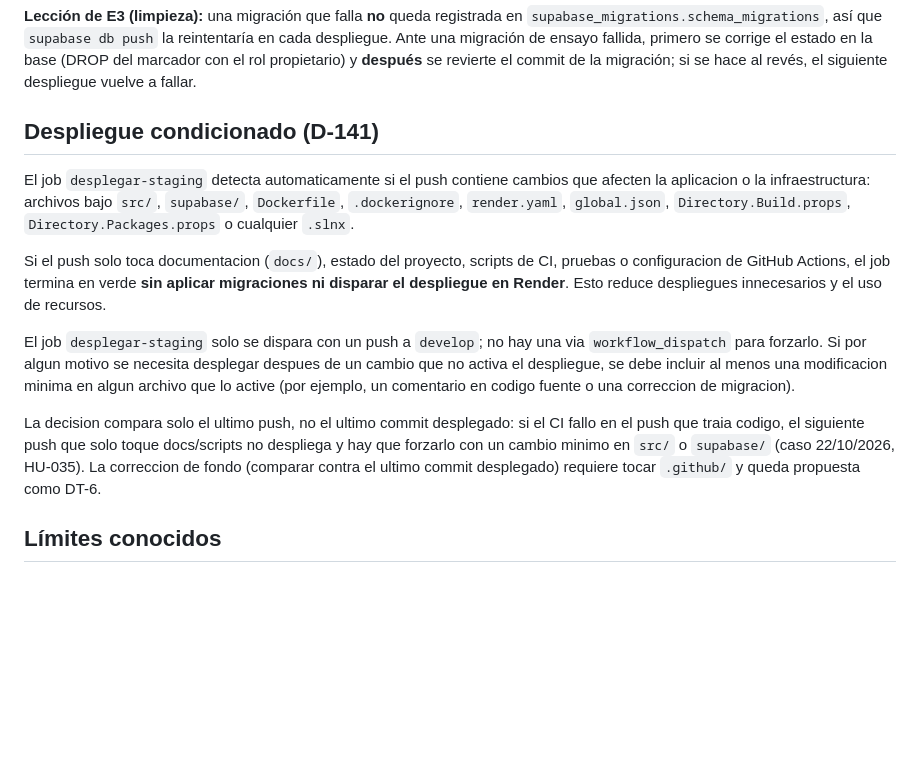
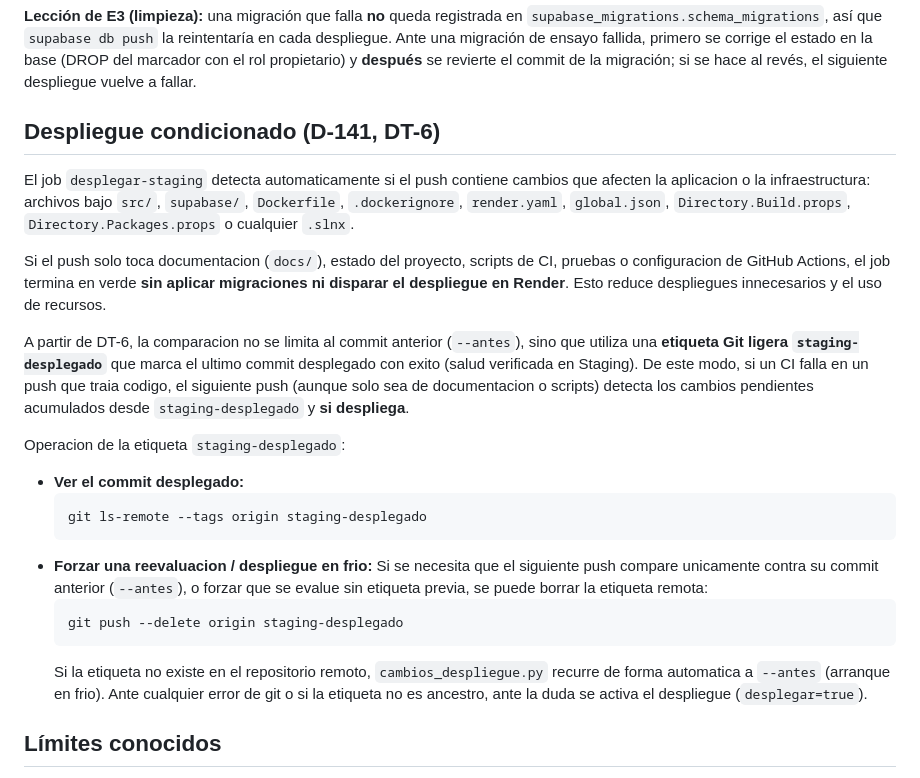
Before and after one commit to jmendozam82/nilogistic, a Markdown page: docs/runbooks/despliegue-y-rollback.md, the part around the change. Drawn GitHub-style; blank space fills up the shorter version.

Commit message:
docs(ci): etiqueta de despliegue en el runbook (DT-6)

````diff
--- a/docs/runbooks/despliegue-y-rollback.md
+++ b/docs/runbooks/despliegue-y-rollback.md
@@ -142,7 +142,7 @@ Ensayo obligatorio antes de dar por buena la HU; se anota en la sección 14 de l
 
 **Lección de E3 (limpieza):** una migración que falla **no** queda registrada en `supabase_migrations.schema_migrations`, así que `supabase db push` la reintentaría en cada despliegue. Ante una migración de ensayo fallida, primero se corrige el estado en la base (DROP del marcador con el rol propietario) y **después** se revierte el commit de la migración; si se hace al revés, el siguiente despliegue vuelve a fallar.
 
-## Despliegue condicionado (D-141)
+## Despliegue condicionado (D-141, DT-6)
 
 El job `desplegar-staging` detecta automaticamente si el push contiene cambios que
 afecten la aplicacion o la infraestructura: archivos bajo `src/`, `supabase/`,
@@ -154,17 +154,26 @@ pruebas o configuracion de GitHub Actions, el job termina en verde **sin aplicar
 migraciones ni disparar el despliegue en Render**. Esto reduce despliegues
 innecesarios y el uso de recursos.
 
-El job `desplegar-staging` solo se dispara con un push a `develop`; no hay una
-via `workflow_dispatch` para forzarlo. Si por algun motivo se necesita desplegar
-despues de un cambio que no activa el despliegue, se debe incluir al menos una
-modificacion minima en algun archivo que lo active (por ejemplo, un comentario
-en codigo fuente o una correccion de migracion).
+A partir de DT-6, la comparacion no se limita al commit anterior (`--antes`), sino que
+utiliza una **etiqueta Git ligera `staging-desplegado`** que marca el ultimo commit
+desplegado con exito (salud verificada en Staging). De este modo, si un CI falla en un
+push que traia codigo, el siguiente push (aunque solo sea de documentacion o scripts)
+detecta los cambios pendientes acumulados desde `staging-desplegado` y **si despliega**.
 
-La decision compara solo el ultimo push, no el ultimo commit desplegado: si el CI
-fallo en el push que traia codigo, el siguiente push que solo toque docs/scripts
-no despliega y hay que forzarlo con un cambio minimo en `src/` o `supabase/`
-(caso 22/10/2026, HU-035). La correccion de fondo (comparar contra el ultimo
-commit desplegado) requiere tocar `.github/` y queda propuesta como DT-6.
+Operacion de la etiqueta `staging-desplegado`:
+- **Ver el commit desplegado:**
+  ```bash
+  git ls-remote --tags origin staging-desplegado
+  ```
+- **Forzar una reevaluacion / despliegue en frio:**
+  Si se necesita que el siguiente push compare unicamente contra su commit anterior (`--antes`),
+  o forzar que se evalue sin etiqueta previa, se puede borrar la etiqueta remota:
+  ```bash
+  git push --delete origin staging-desplegado
+  ```
+  Si la etiqueta no existe en el repositorio remoto, `cambios_despliegue.py` recurre de forma
+  automatica a `--antes` (arranque en frio). Ante cualquier error de git o si la etiqueta no es
+  ancestro, ante la duda se activa el despliegue (`desplegar=true`).
 
 ## Límites conocidos
 
````
